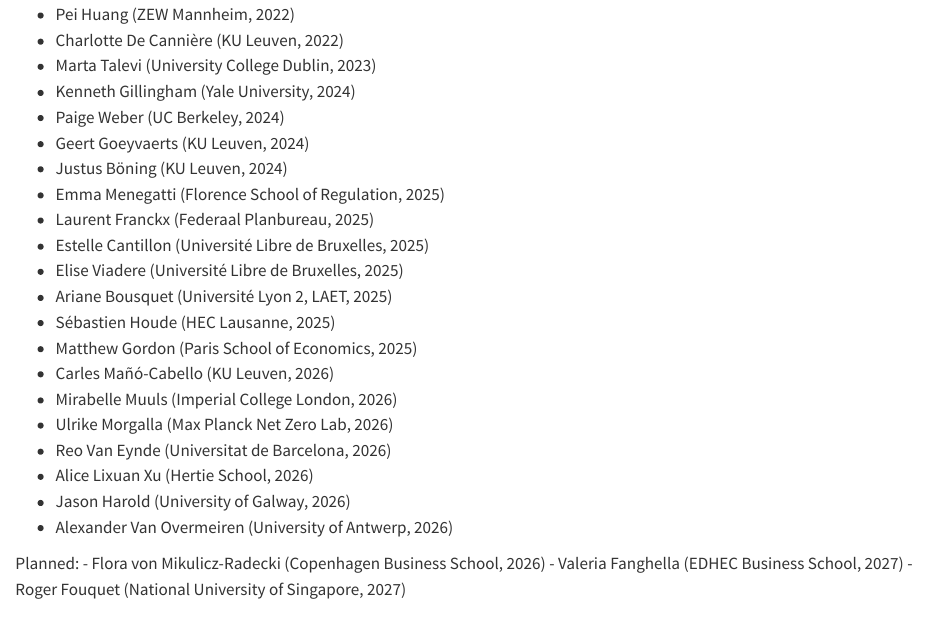
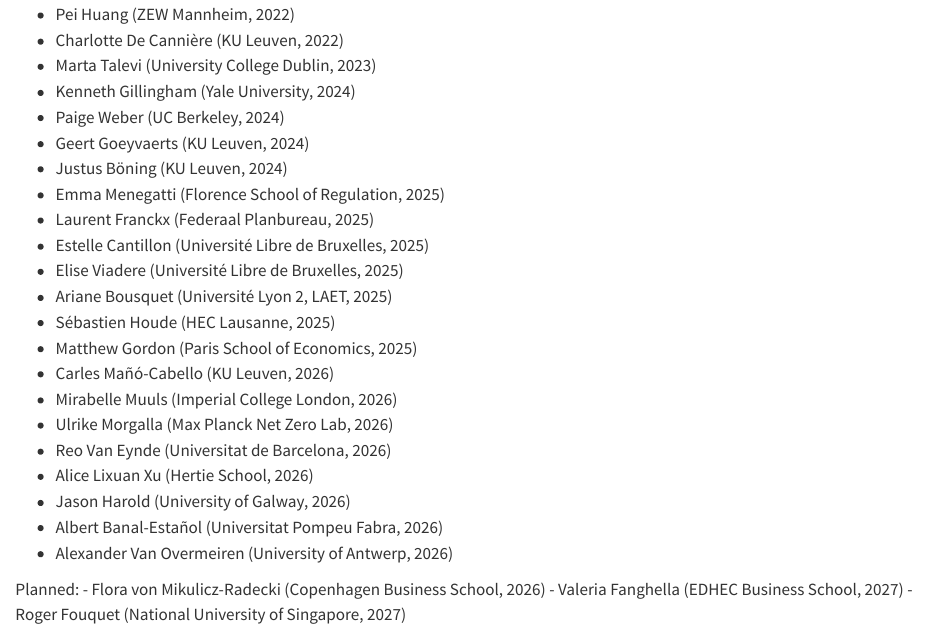
Before and after one commit to MartenOvaere/MartenOvaere.github.io, a Quarto document (seminar.qmd): the page in a window 1100 px wide, from 90 px down. Rendered offline with R 4.5, knitr and Pandoc in place of Quarto, with nearby package versions.

Commit message:
Add Albert Banal-Estañol to seminar participants

```diff
--- a/seminar.qmd
+++ b/seminar.qmd
@@ -21,6 +21,7 @@
 - Reo Van Eynde (Universitat de Barcelona, 2026)
 - Alice Lixuan Xu (Hertie School, 2026)
 - Jason Harold (University of Galway, 2026)
+- Albert Banal-Estañol (Universitat Pompeu Fabra, 2026)
 - Alexander Van Overmeiren (University of Antwerp, 2026)
 
 Planned:
```
